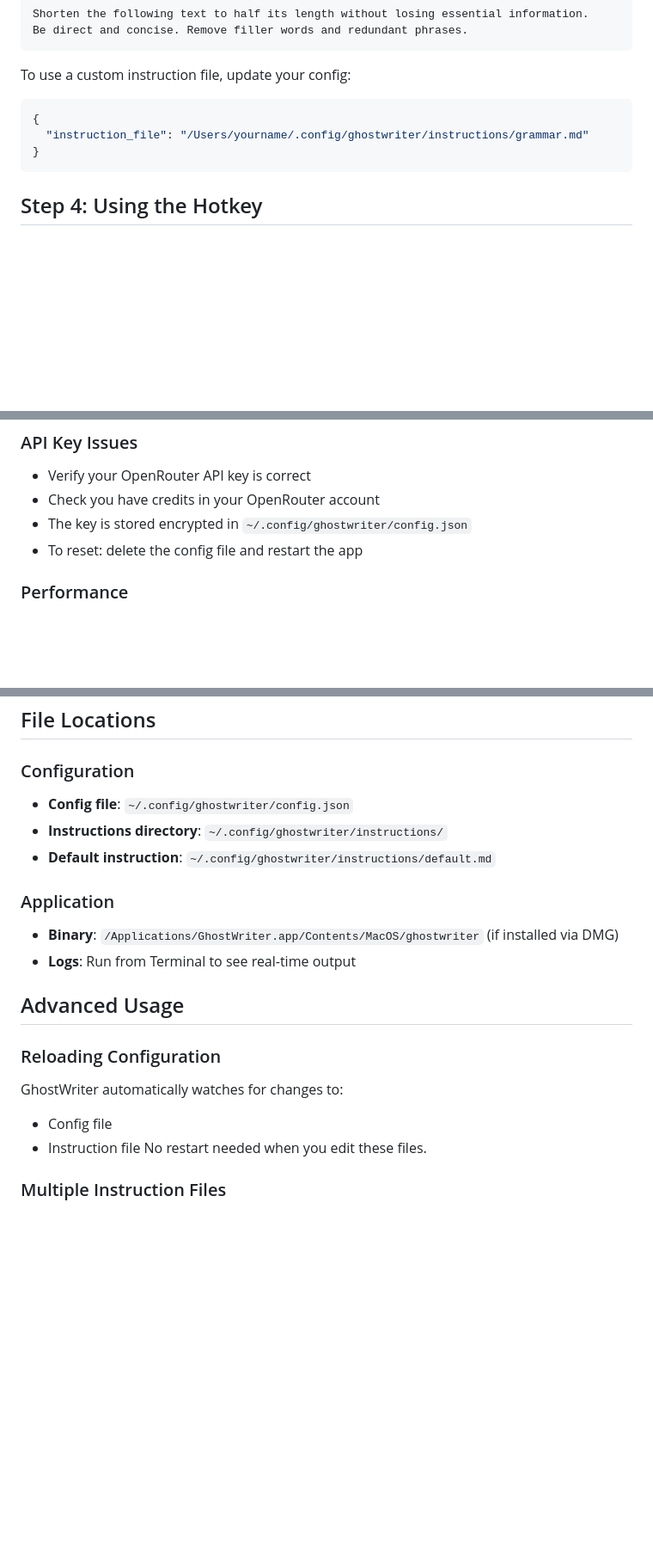
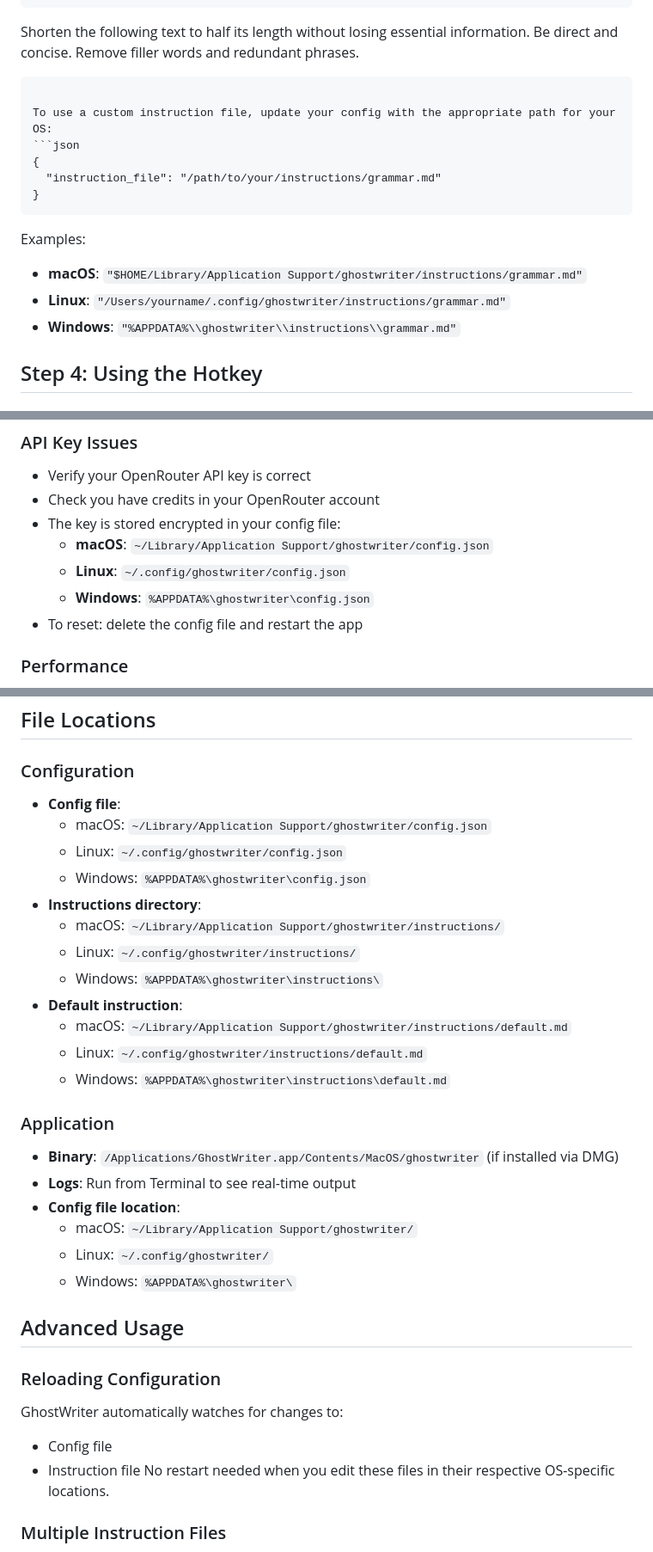
Before and after one commit to arvinmoj/GhostWriter, a Markdown page: HELP.md, 3 parts joined by grey strips. Shown at 86% size. GitHub-like rendering; blank space fills up the shorter version.

````diff
--- a/HELP.md
+++ b/HELP.md
@@ -91,12 +140,16 @@ Shorten the following text to half its length without losing essential informati
 Be direct and concise. Remove filler words and redundant phrases.
 ```
 
-To use a custom instruction file, update your config:
+To use a custom instruction file, update your config with the appropriate path for your OS:
 ```json
 {
-  "instruction_file": "/Users/yourname/.config/ghostwriter/instructions/grammar.md"
+  "instruction_file": "/path/to/your/instructions/grammar.md"
 }
 ```
+Examples:
+- **macOS**: `"$HOME/Library/Application Support/ghostwriter/instructions/grammar.md"`
+- **Linux**: `"/Users/yourname/.config/ghostwriter/instructions/grammar.md"`
+- **Windows**: `"%APPDATA%\\ghostwriter\\instructions\\grammar.md"`
 
 ## Step 4: Using the Hotkey
 
@@ -148,7 +201,10 @@ Check these:
 ### API Key Issues
 - Verify your OpenRouter API key is correct
 - Check you have credits in your OpenRouter account
-- The key is stored encrypted in `~/.config/ghostwriter/config.json`
+- The key is stored encrypted in your config file:
+  - **macOS**: `~/Library/Application Support/ghostwriter/config.json`
+  - **Linux**: `~/.config/ghostwriter/config.json`
+  - **Windows**: `%APPDATA%\ghostwriter\config.json`
 - To reset: delete the config file and restart the app
 
 ### Performance
@@ -167,13 +223,26 @@ Check these:
 ## File Locations
 
 ### Configuration
-- **Config file**: `~/.config/ghostwriter/config.json`
-- **Instructions directory**: `~/.config/ghostwriter/instructions/`
-- **Default instruction**: `~/.config/ghostwriter/instructions/default.md`
+- **Config file**:
+  - macOS: `~/Library/Application Support/ghostwriter/config.json`
+  - Linux: `~/.config/ghostwriter/config.json`
+  - Windows: `%APPDATA%\ghostwriter\config.json`
+- **Instructions directory**:
+  - macOS: `~/Library/Application Support/ghostwriter/instructions/`
+  - Linux: `~/.config/ghostwriter/instructions/`
+  - Windows: `%APPDATA%\ghostwriter\instructions\`
+- **Default instruction**:
+  - macOS: `~/Library/Application Support/ghostwriter/instructions/default.md`
+  - Linux: `~/.config/ghostwriter/instructions/default.md`
+  - Windows: `%APPDATA%\ghostwriter\instructions\default.md`
 
 ### Application
 - **Binary**: `/Applications/GhostWriter.app/Contents/MacOS/ghostwriter` (if installed via DMG)
 - **Logs**: Run from Terminal to see real-time output
+- **Config file location**:
+  - macOS: `~/Library/Application Support/ghostwriter/`
+  - Linux: `~/.config/ghostwriter/`
+  - Windows: `%APPDATA%\ghostwriter\`
 
 ## Advanced Usage
 
@@ -181,7 +250,7 @@ Check these:
 GhostWriter automatically watches for changes to:
 - Config file
 - Instruction file
-No restart needed when you edit these files.
+No restart needed when you edit these files in their respective OS-specific locations.
 
 ### Multiple Instruction Files
 Create multiple `.md` files and switch between them by updating the `instruction_file` path in your config.
````
Also changed, not shown: other parts of HELP.md (+52 -3 lines).
